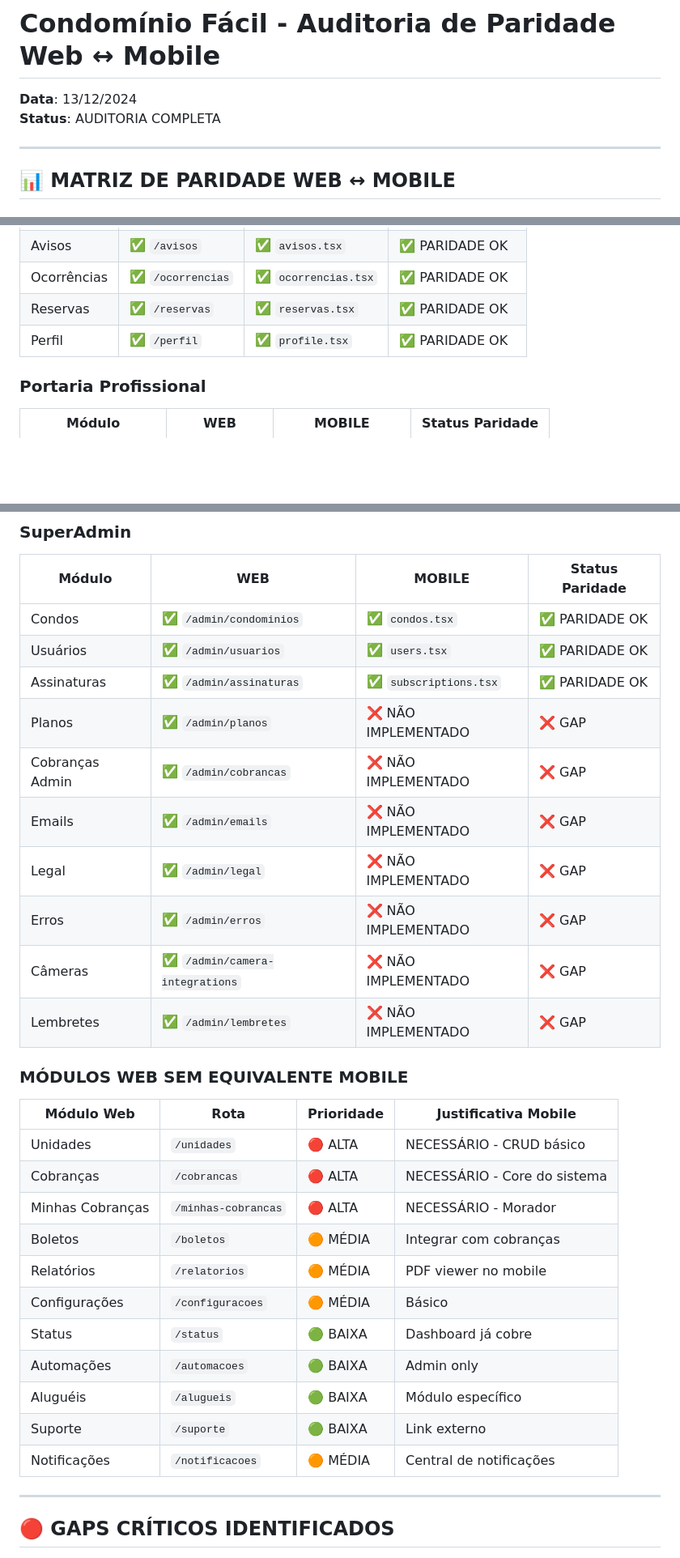
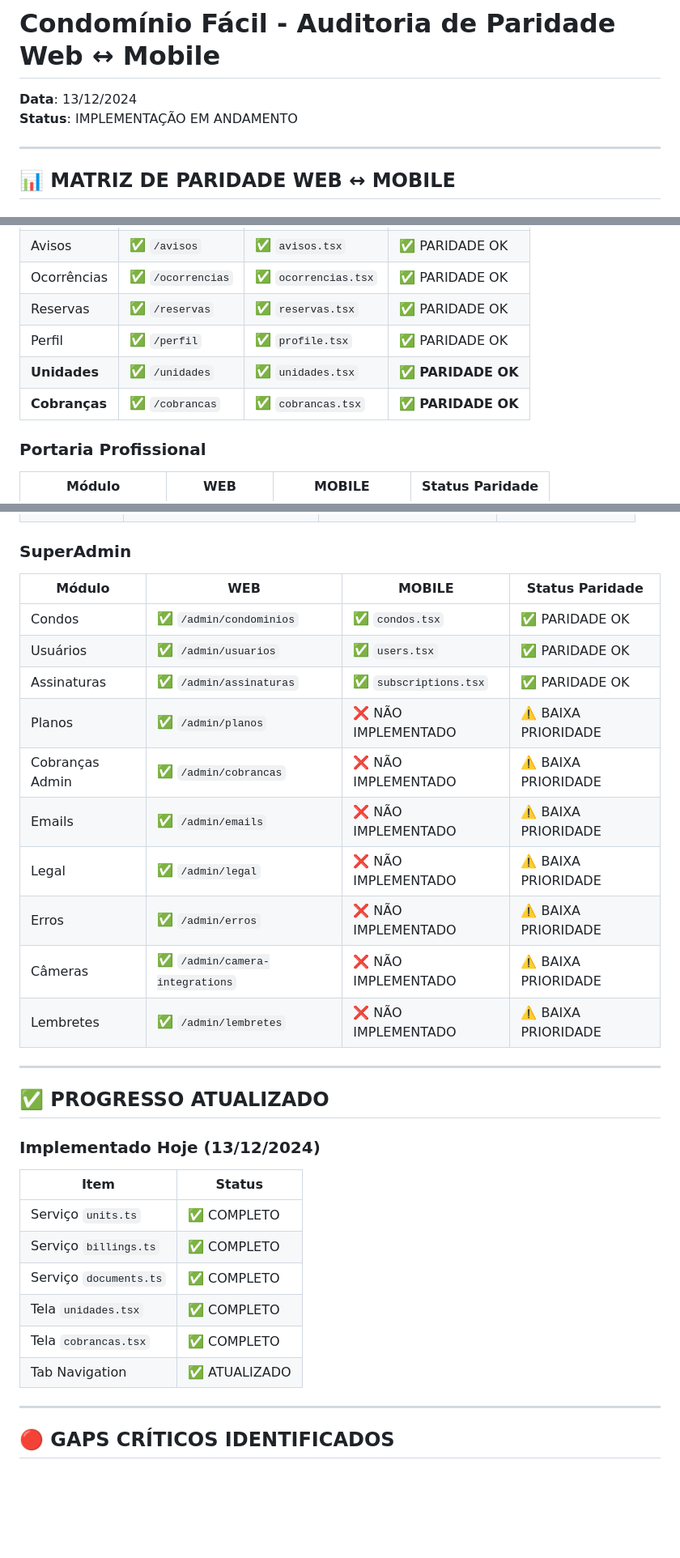
Before and after one commit to robsonodex/condominio-facil, a Markdown page: PARITY_AUDIT.md, 3 parts joined by grey strips. Shown at 81% size. Rendered like a GitHub page; blank space fills up the shorter version.

Commit message:
docs: Update PARITY_AUDIT.md with implementation progress - Unidades and Cobrancas now complete

```diff
--- a/PARITY_AUDIT.md
+++ b/PARITY_AUDIT.md
@@ -1,7 +1,7 @@
 # Condomínio Fácil - Auditoria de Paridade Web ↔ Mobile
 
 **Data**: 13/12/2024
-**Status**: AUDITORIA COMPLETA
+**Status**: IMPLEMENTAÇÃO EM ANDAMENTO
 
 ---
 
@@ -18,6 +18,8 @@
 | Ocorrências | ✅ `/ocorrencias` | ✅ `ocorrencias.tsx` | ✅ PARIDADE OK |
 | Reservas | ✅ `/reservas` | ✅ `reservas.tsx` | ✅ PARIDADE OK |
 | Perfil | ✅ `/perfil` | ✅ `profile.tsx` | ✅ PARIDADE OK |
+| **Unidades** | ✅ `/unidades` | ✅ `unidades.tsx` | ✅ **PARIDADE OK** |
+| **Cobranças** | ✅ `/cobrancas` | ✅ `cobrancas.tsx` | ✅ **PARIDADE OK** |
 
 ### Portaria Profissional
 
@@ -43,29 +45,28 @@
 | Condos | ✅ `/admin/condominios` | ✅ `condos.tsx` | ✅ PARIDADE OK |
 | Usuários | ✅ `/admin/usuarios` | ✅ `users.tsx` | ✅ PARIDADE OK |
 | Assinaturas | ✅ `/admin/assinaturas` | ✅ `subscriptions.tsx` | ✅ PARIDADE OK |
-| Planos | ✅ `/admin/planos` | ❌ NÃO IMPLEMENTADO | ❌ GAP |
-| Cobranças Admin | ✅ `/admin/cobrancas` | ❌ NÃO IMPLEMENTADO | ❌ GAP |
-| Emails | ✅ `/admin/emails` | ❌ NÃO IMPLEMENTADO | ❌ GAP |
-| Legal | ✅ `/admin/legal` | ❌ NÃO IMPLEMENTADO | ❌ GAP |
-| Erros | ✅ `/admin/erros` | ❌ NÃO IMPLEMENTADO | ❌ GAP |
-| Câmeras | ✅ `/admin/camera-integrations` | ❌ NÃO IMPLEMENTADO | ❌ GAP |
-| Lembretes | ✅ `/admin/lembretes` | ❌ NÃO IMPLEMENTADO | ❌ GAP |
+| Planos | ✅ `/admin/planos` | ❌ NÃO IMPLEMENTADO | ⚠️ BAIXA PRIORIDADE |
+| Cobranças Admin | ✅ `/admin/cobrancas` | ❌ NÃO IMPLEMENTADO | ⚠️ BAIXA PRIORIDADE |
+| Emails | ✅ `/admin/emails` | ❌ NÃO IMPLEMENTADO | ⚠️ BAIXA PRIORIDADE |
+| Legal | ✅ `/admin/legal` | ❌ NÃO IMPLEMENTADO | ⚠️ BAIXA PRIORIDADE |
+| Erros | ✅ `/admin/erros` | ❌ NÃO IMPLEMENTADO | ⚠️ BAIXA PRIORIDADE |
+| Câmeras | ✅ `/admin/camera-integrations` | ❌ NÃO IMPLEMENTADO | ⚠️ BAIXA PRIORIDADE |
+| Lembretes | ✅ `/admin/lembretes` | ❌ NÃO IMPLEMENTADO | ⚠️ BAIXA PRIORIDADE |
 
-### MÓDULOS WEB SEM EQUIVALENTE MOBILE
+---
 
-| Módulo Web | Rota | Prioridade | Justificativa Mobile |
-|------------|------|------------|---------------------|
-| Unidades | `/unidades` | 🔴 ALTA | NECESSÁRIO - CRUD básico |
-| Cobranças | `/cobrancas` | 🔴 ALTA | NECESSÁRIO - Core do sistema |
-| Minhas Cobranças | `/minhas-cobrancas` | 🔴 ALTA | NECESSÁRIO - Morador |
-| Boletos | `/boletos` | 🟠 MÉDIA | Integrar com cobranças |
-| Relatórios | `/relatorios` | 🟠 MÉDIA | PDF viewer no mobile |
-| Configurações | `/configuracoes` | 🟠 MÉDIA | Básico |
-| Status | `/status` | 🟢 BAIXA | Dashboard já cobre |
-| Automações | `/automacoes` | 🟢 BAIXA | Admin only |
-| Aluguéis | `/alugueis` | 🟢 BAIXA | Módulo específico |
-| Suporte | `/suporte` | 🟢 BAIXA | Link externo |
-| Notificações | `/notificacoes` | 🟠 MÉDIA | Central de notificações |
+## ✅ PROGRESSO ATUALIZADO
+
+### Implementado Hoje (13/12/2024)
+
+| Item | Status |
+|------|--------|
+| Serviço `units.ts` | ✅ COMPLETO |
+| Serviço `billings.ts` | ✅ COMPLETO |
+| Serviço `documents.ts` | ✅ COMPLETO |
+| Tela `unidades.tsx` | ✅ COMPLETO |
+| Tela `cobrancas.tsx` | ✅ COMPLETO |
+| Tab Navigation | ✅ ATUALIZADO |
 
 ---
 
```
